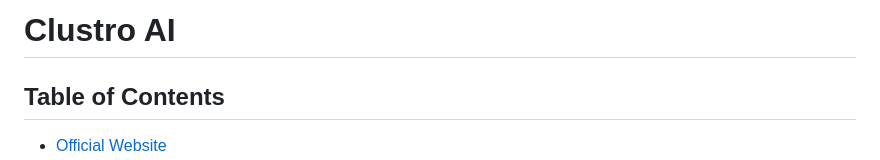
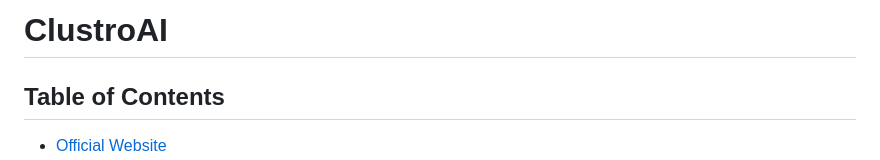
Before and after one commit to ByteNova-Official/ByteNova, a Markdown page: README.md, the part around the change. Drawn GitHub-style.

```diff
--- a/README.md
+++ b/README.md
@@ -1,4 +1,4 @@
-# Clustro AI
+# ClustroAI
 
 ## Table of Contents
 
```
